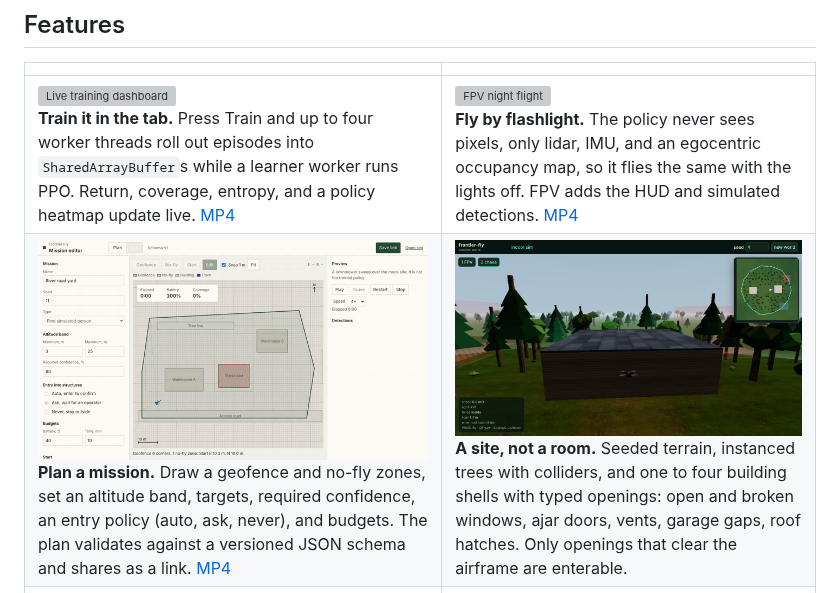
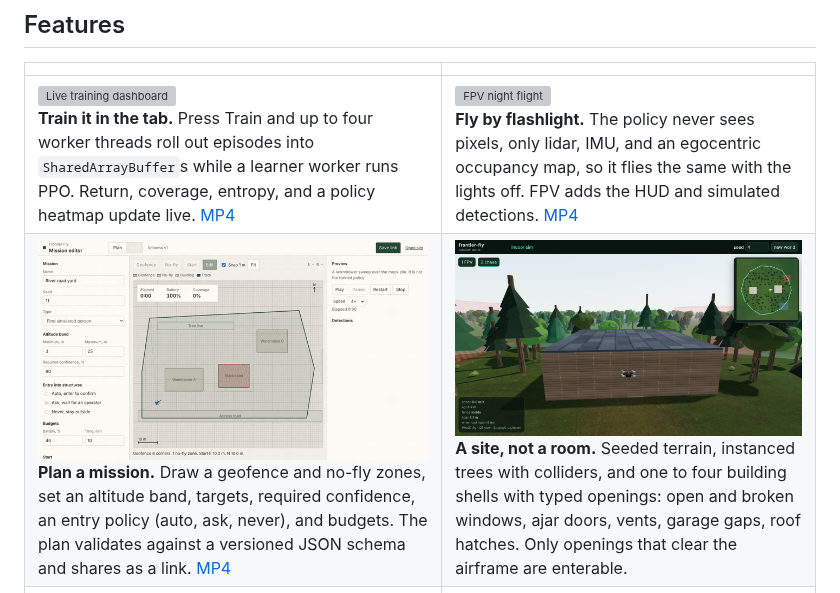
Before and after one commit to alexnieves-cs/frontier-fly, a Markdown page: README.md, the part around the change. Rendered like a GitHub page; pictures changed too: docs/media/outdoor-site.png (added); grey boxes are pictures that could not be loaded.

```diff
--- a/README.md
+++ b/README.md
@@ -43,7 +43,7 @@ Three seeded scenarios, each flown autonomously from takeoff to landing. For the
 | | |
 | --- | --- |
 | <img src="docs/media/training.gif" alt="Live training dashboard" width="420"><br>**Train it in the tab.** Press Train and up to four worker threads roll out episodes into `SharedArrayBuffer`s while a learner worker runs PPO. Return, coverage, entropy, and a policy heatmap update live. [MP4](docs/media/training.mp4) | <img src="docs/media/fpv-night.gif" alt="FPV night flight" width="420"><br>**Fly by flashlight.** The policy never sees pixels, only lidar, IMU, and an egocentric occupancy map, so it flies the same with the lights off. FPV adds the HUD and simulated detections. [MP4](docs/media/fpv-night.mp4) |
-| <img src="docs/media/mission-editor.gif" alt="Mission editor, live preview, and report" width="420"><br>**Plan a mission.** Draw a geofence and no-fly zones, set an altitude band, targets, required confidence, an entry policy (auto, ask, never), and budgets. The plan validates against a versioned JSON schema and shares as a link. [MP4](docs/media/mission-editor.mp4) | <img src="docs/media/outdoor-chase.png" alt="Seeded outdoor site with a building shell" width="420"><br>**A site, not a room.** Seeded terrain, instanced trees with colliders, and one to four building shells with typed openings: open and broken windows, ajar doors, vents, garage gaps, roof hatches. Only openings that clear the airframe are enterable. |
+| <img src="docs/media/mission-editor.gif" alt="Mission editor, live preview, and report" width="420"><br>**Plan a mission.** Draw a geofence and no-fly zones, set an altitude band, targets, required confidence, an entry policy (auto, ask, never), and budgets. The plan validates against a versioned JSON schema and shares as a link. [MP4](docs/media/mission-editor.mp4) | <img src="docs/media/outdoor-site.png" alt="Seeded outdoor site with a building shell" width="420"><br>**A site, not a room.** Seeded terrain, instanced trees with colliders, and one to four building shells with typed openings: open and broken windows, ajar doors, vents, garage gaps, roof hatches. Only openings that clear the airframe are enterable. |
 | <img src="docs/media/targets-fpv.png" alt="Simulated people and detections" width="420"><br>**Something to find.** Simulated people standing, sitting, lying, walking, and hiding, a library of search objects, and decoys. A geometric camera detector misses with distance, occlusion, darkness, and motion blur, and false-alarms on decoys. | <img src="docs/media/day.png" alt="Day chase camera inside a generated building" width="420"><br>**Procedural buildings.** BSP rooms, doors, hallways, multi-floor shafts, and a reachability check. PBR interiors with CC0 textures, an HDRI sky, SSAO, bloom, and SMAA on the high preset. |
 
 ## Benchmarks
```
Also changed, not shown: docs/ARCHITECTURE.md (+3 -3 lines), 2 other files.
